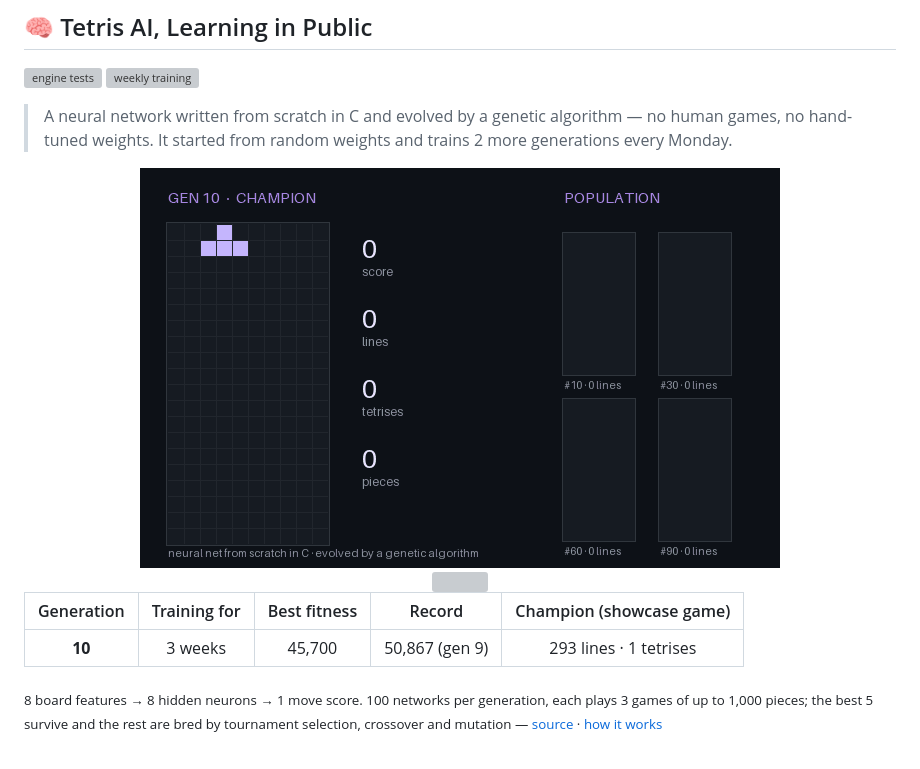
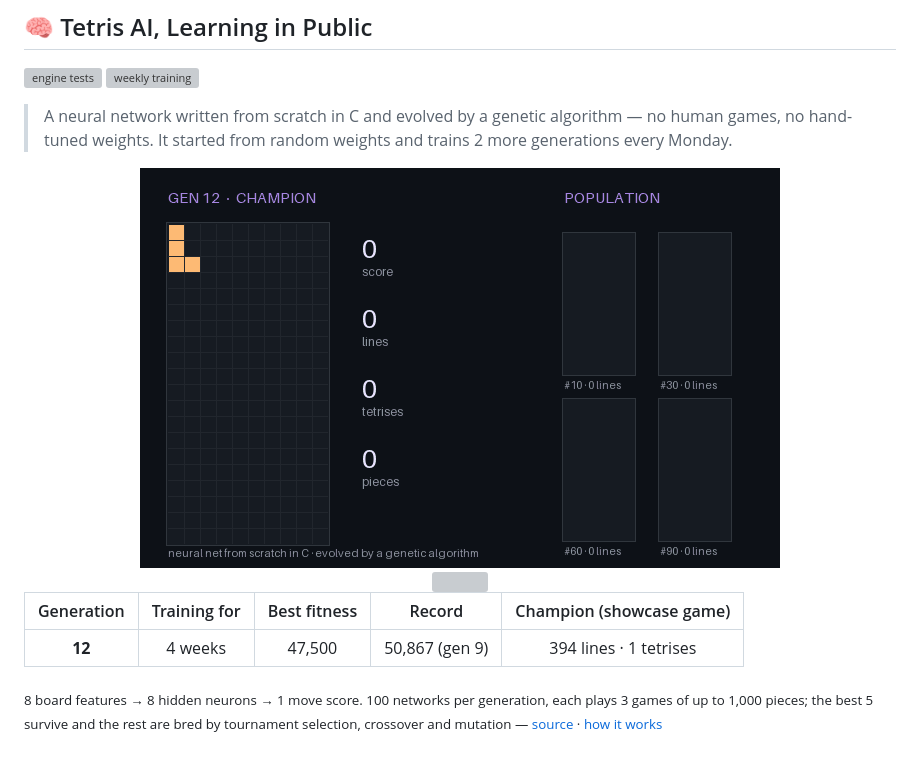
Before and after one commit to gustavoalkimim/gustavoalkimim, a Markdown page: README.md, the part around the change. Drawn GitHub-style; pictures changed too: tetris/replay.gif; grey boxes are pictures that could not be loaded.

Commit message:
chore: treinar IA de tetris [skip ci]

```diff
--- a/README.md
+++ b/README.md
@@ -124,7 +124,7 @@ Everyone plays the same game together. If two people move at the same time, the
 <!--START_SECTION:tetris-->
 | Generation | Training for | Best fitness | Record | Champion (showcase game) |
 | :---: | :---: | :---: | :---: | :---: |
-| **10** | 3 weeks | 45,700 | 50,867 (gen 9) | 293 lines · 1 tetrises |
+| **12** | 4 weeks | 47,500 | 50,867 (gen 9) | 394 lines · 1 tetrises |
 
 <sub>8 board features → 8 hidden neurons → 1 move score. 100 networks per generation, each plays 3 games of up to 1,000 pieces; the best 5 survive and the rest are bred by tournament selection, crossover and mutation — [source](./tetris/engine) · [how it works](./tetris/README.md)</sub>
 <!--END_SECTION:tetris-->
```
Also changed, not shown: 3 other files.
